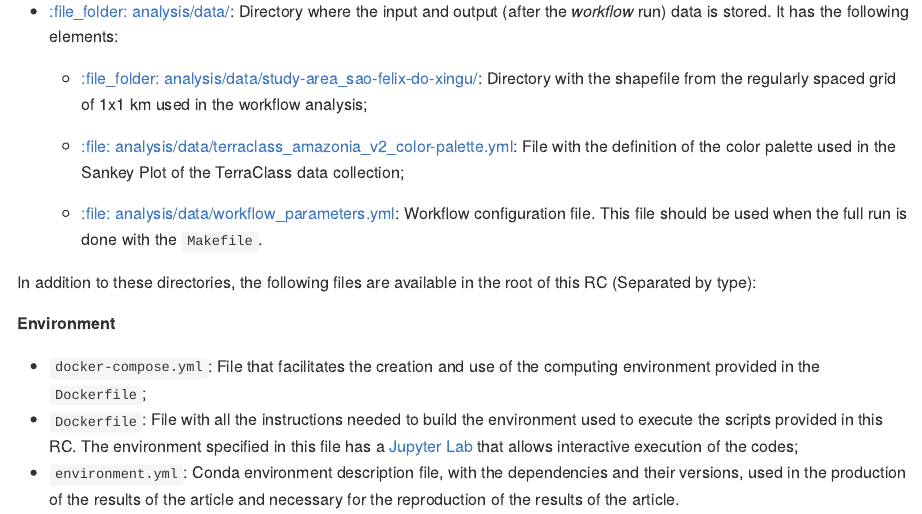
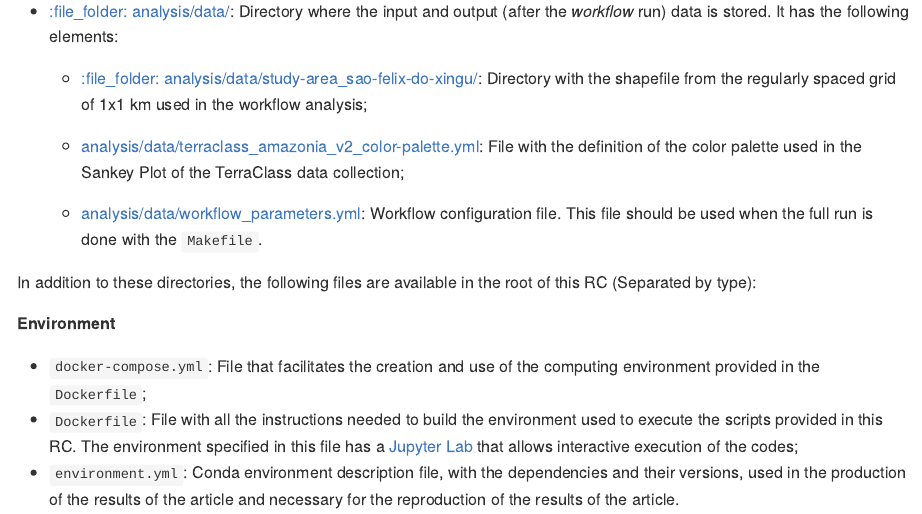
Before and after one commit to brazil-data-cube/wlts-paper, an R Markdown document (README.Rmd): the page in a window 1100 px wide, from 670 px down. The pictures show the output file README.md that the author committed with the source, drawn offline in the style of GitHub; long lines of code are wrapped; badge pictures from the web are left out.

Commit message:
Update README

```diff
--- a/README.Rmd
+++ b/README.Rmd
@@ -39,9 +39,9 @@ Directory with the Jupyter Notebooks used for Sankey Plot generation from land u
 
     - [:file\_folder: analysis/data/study-area_sao-felix-do-xingu/](analysis/data/study-area_sao-felix-do-xingu/): Directory with the shapefile from the regularly spaced grid of 1x1 km used in the workflow analysis;
 
-    - [:file: analysis/data/terraclass_amazonia_v2_color-palette.yml](analysis/data/terraclass_amazonia_v2_color-palette.yml): File with the definition of the color palette used in the Sankey Plot of the TerraClass data collection;
+    - [analysis/data/terraclass_amazonia_v2_color-palette.yml](analysis/data/terraclass_amazonia_v2_color-palette.yml): File with the definition of the color palette used in the Sankey Plot of the TerraClass data collection;
 
-    - [:file: analysis/data/workflow_parameters.yml](analysis/data/workflow_parameters.yml): Workflow configuration file. This file should be used when the full run is done with the `Makefile`.
+    - [analysis/data/workflow_parameters.yml](analysis/data/workflow_parameters.yml): Workflow configuration file. This file should be used when the full run is done with the `Makefile`.
 
 In addition to these directories, the following files are available in the root of this RC (Separated by type):
 
```
Also changed, not shown: README.md.
